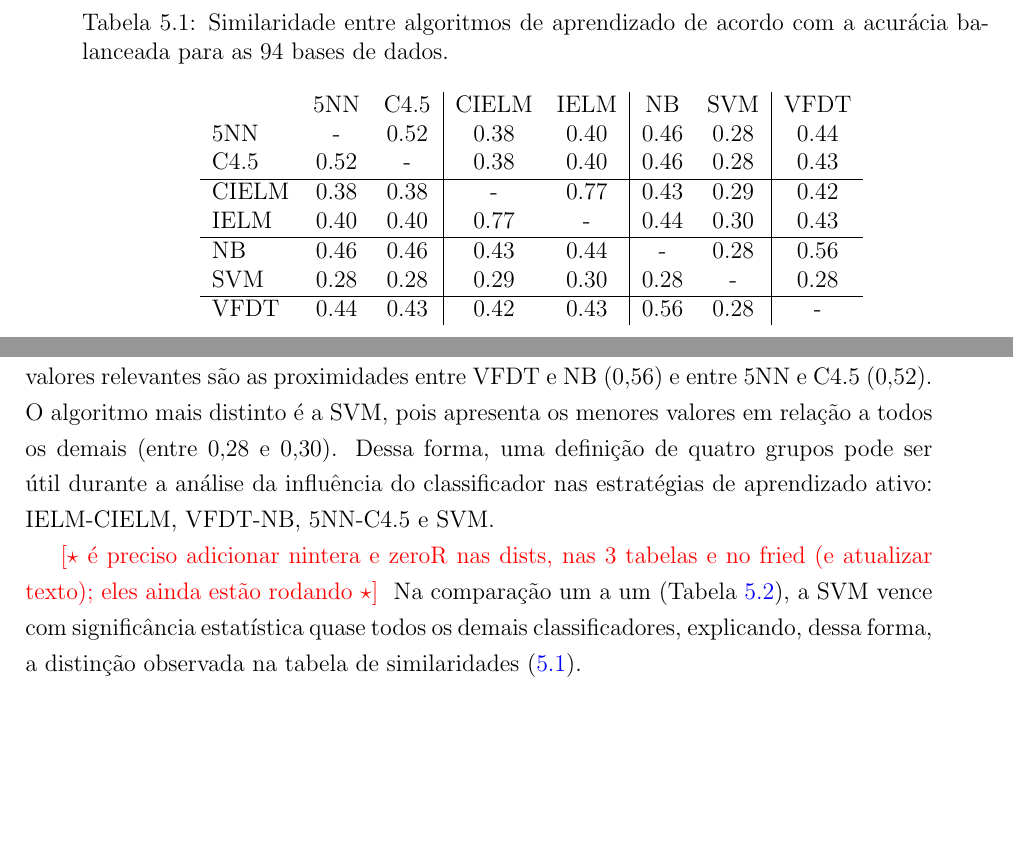
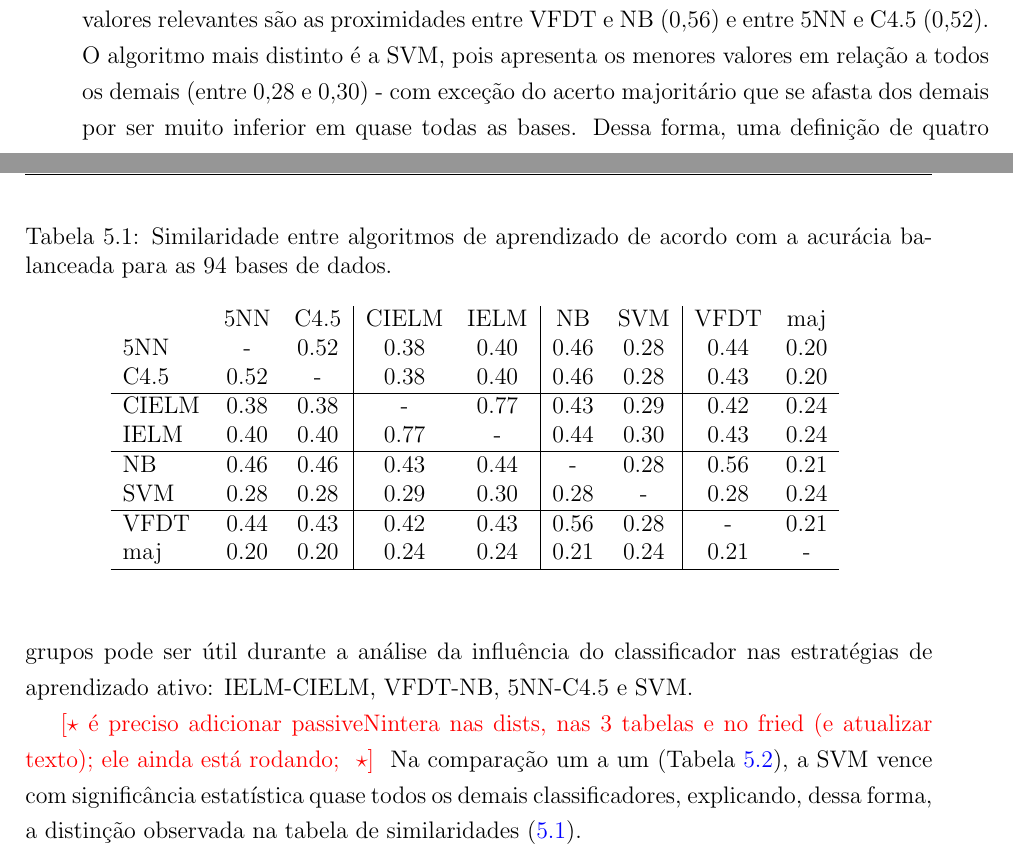
Before and after one commit to davips/tese, a LaTeX thesis (tese.tex, which reads experimentos.tex, passiveDists.tex): two parts of pages 53 and 54 of 86, joined at a grey line, cut so that both start at the same text, the shorter picture padded with empty space. Compiled offline with pdfLaTeX; the source files are stored in an older character set and shown here as Unicode.

Commit message:
results bem iniciado

```diff
--- a/experimentos.tex
+++ b/experimentos.tex
@@ -36,13 +36,14 @@ a maior similaridade ($0,77$) ocorre entre IELM e CIELM.
 Outros valores relevantes são as proximidades entre VFDT e NB ($0,56$)
 e entre 5NN e C4.5 ($0,52$).
 O algoritmo mais distinto é a SVM, pois apresenta os menores valores em relação a
-todos os demais (entre $0,28$ e $0,30$).
+todos os demais (entre $0,28$ e $0,30$) - com exceção do acerto majoritário
+que se afasta dos demais por ser muito inferior em quase todas as bases.
 Dessa forma, uma definição de quatro grupos pode ser útil durante a análise
 da influência do classificador nas estratégias de aprendizado ativo:
 IELM-CIELM, VFDT-NB, 5NN-C4.5 e SVM.
 
-\ano{é preciso adicionar nintera e zeroR nas dists, nas 3 tabelas e no fried (e atualizar texto);
-eles ainda estão rodando}
+\ano{é preciso adicionar passiveNintera nas dists, nas 3 tabelas e no fried (e atualizar texto);
+ele ainda está rodando; }
 Na comparação um a um (Tabela \ref{tab:friedClassif}),
 a SVM vence com significância estatística quase todos os demais classificadores,
 explicando, dessa forma, a distinção observada na tabela de
--- a/passiveDists.tex
+++ b/passiveDists.tex
@@ -1,14 +1,15 @@
 \begin{table}[h]
 \caption{Similaridade entre algoritmos de aprendizado de acordo com a acurácia balanceada para as 94 bases de dados.}
 \begin{center}
-\begin{tabular}{lcc|cc|cc|c}
- 				& 5NN & C4.5 & CIELM & IELM & NB & SVM & VFDT \\5NN	& - &   0.52 &   0.38 &   0.40 &   0.46 &   0.28 &   0.44 \\
-C4.5	&   0.52 & - &   0.38 &   0.40 &   0.46 &   0.28 &   0.43 \\ \hline
-CIELM	&   0.38 &   0.38 & - &   0.77 &   0.43 &   0.29 &   0.42 \\
-IELM	&   0.40 &   0.40 &   0.77 & - &   0.44 &   0.30 &   0.43 \\ \hline
-NB	&   0.46 &   0.46 &   0.43 &   0.44 & - &   0.28 &   0.56 \\
-SVM	&   0.28 &   0.28 &   0.29 &   0.30 &   0.28 & - &   0.28 \\ \hline
-VFDT	&   0.44 &   0.43 &   0.42 &   0.43 &   0.56 &   0.28 & - \\\end{tabular}
+\begin{tabular}{lcc|cc|cc|cc}
+ 				& 5NN & C4.5 & CIELM & IELM & NB & SVM & VFDT & maj \\5NN	& - &   0.52 &   0.38 &   0.40 &   0.46 &   0.28 &   0.44 &   0.20 \\
+C4.5	&   0.52 & - &   0.38 &   0.40 &   0.46 &   0.28 &   0.43 &   0.20 \\ \hline
+CIELM	&   0.38 &   0.38 & - &   0.77 &   0.43 &   0.29 &   0.42 &   0.24 \\
+IELM	&   0.40 &   0.40 &   0.77 & - &   0.44 &   0.30 &   0.43 &   0.24 \\ \hline
+NB	&   0.46 &   0.46 &   0.43 &   0.44 & - &   0.28 &   0.56 &   0.21 \\
+SVM	&   0.28 &   0.28 &   0.29 &   0.30 &   0.28 & - &   0.28 &   0.24 \\ \hline
+VFDT	&   0.44 &   0.43 &   0.42 &   0.43 &   0.56 &   0.28 & - &   0.21 \\
+maj	&   0.20 &   0.20 &   0.24 &   0.24 &   0.21 &   0.24 &   0.21 & - \\ \hline\end{tabular}
 \label{passiveDists}
 \end{center}
 \end{table}
```
Also changed, not shown: apendice2.tex (+1 -0 lines).
